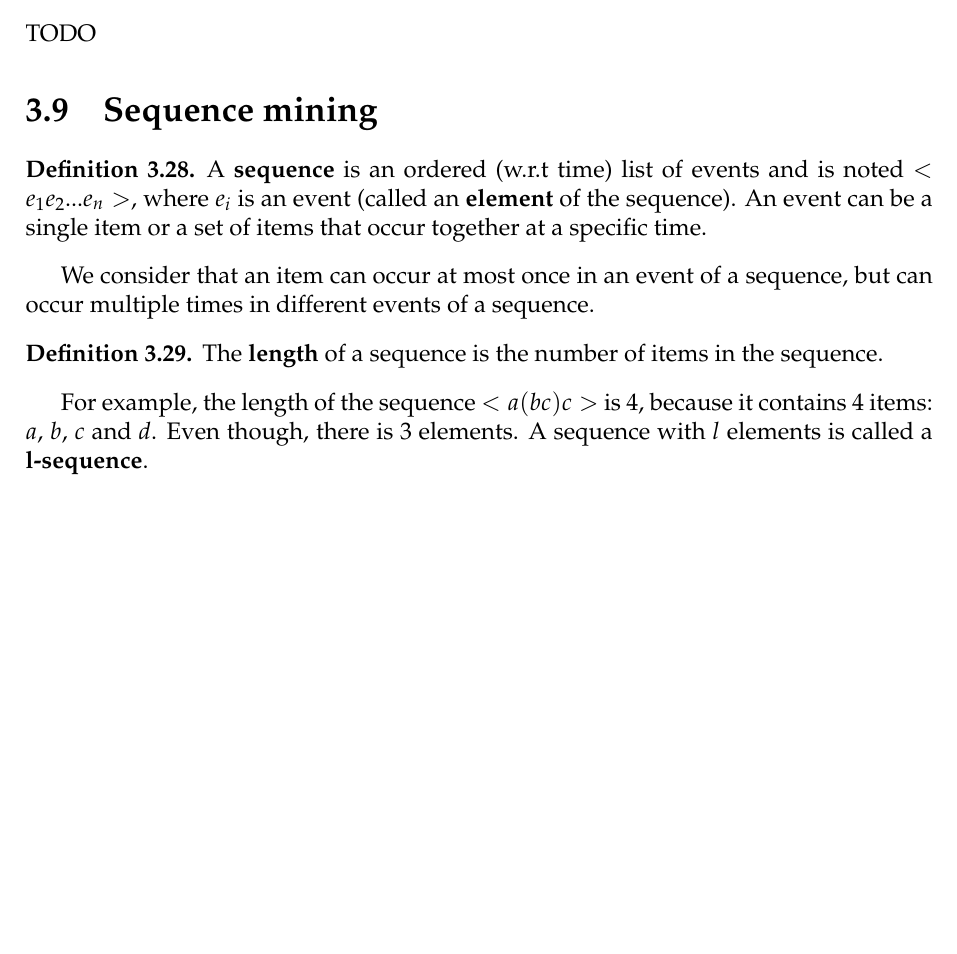
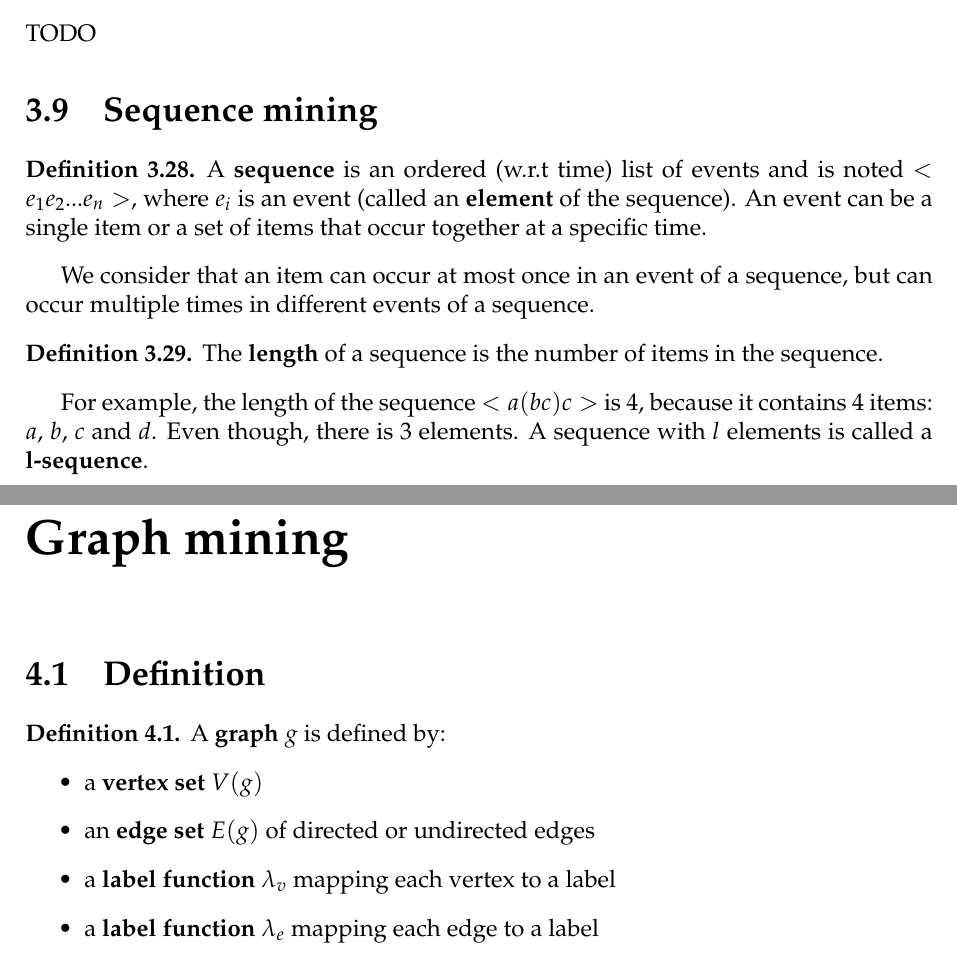
Before and after one commit to SimonDesmidt/Syntheses, a LaTeX thesis (LINFO2364/LINFO2364.tex): part of page 21 of 21 before the commit and two parts of pages 21 and 22 of 22 after it, the two joined at a grey line, cut so that both start at the same text, the shorter picture padded with empty space. Compiled offline with pdfLaTeX.

Commit message:
start cm6 LINFO2364

```diff
--- a/LINFO2364/LINFO2364.tex
+++ b/LINFO2364/LINFO2364.tex
@@ -753,4 +753,15 @@ We consider that an item can occur at most once in an event of a sequence, but c
     The \textbf{length} of a sequence is the number of items in the sequence.
 \end{definition}
 For example, the length of the sequence $<a (b c) c>$ is 4, because it contains 4 items: $a$, $b$, $c$ and $d$. Even though, there is 3 elements. A sequence with $l$ elements is called a \textbf{l-sequence}.
+\chapter{Graph mining}
+\section{Definition}
+\begin{definition}
+    A \textbf{graph} $g$ is defined by:
+    \begin{itemize}
+        \item a \textbf{vertex set} $V(g)$
+        \item an \textbf{edge set} $E(g)$ of directed or undirected edges
+        \item a \textbf{label function} $\lambda_v$ mapping each vertex to a label
+        \item a \textbf{label function} $\lambda_e$ mapping each edge to a label
+    \end{itemize}
+\end{definition}
 \end{document}
```
Also changed, not shown: LINFO2364/LINFO2364.pdf.
